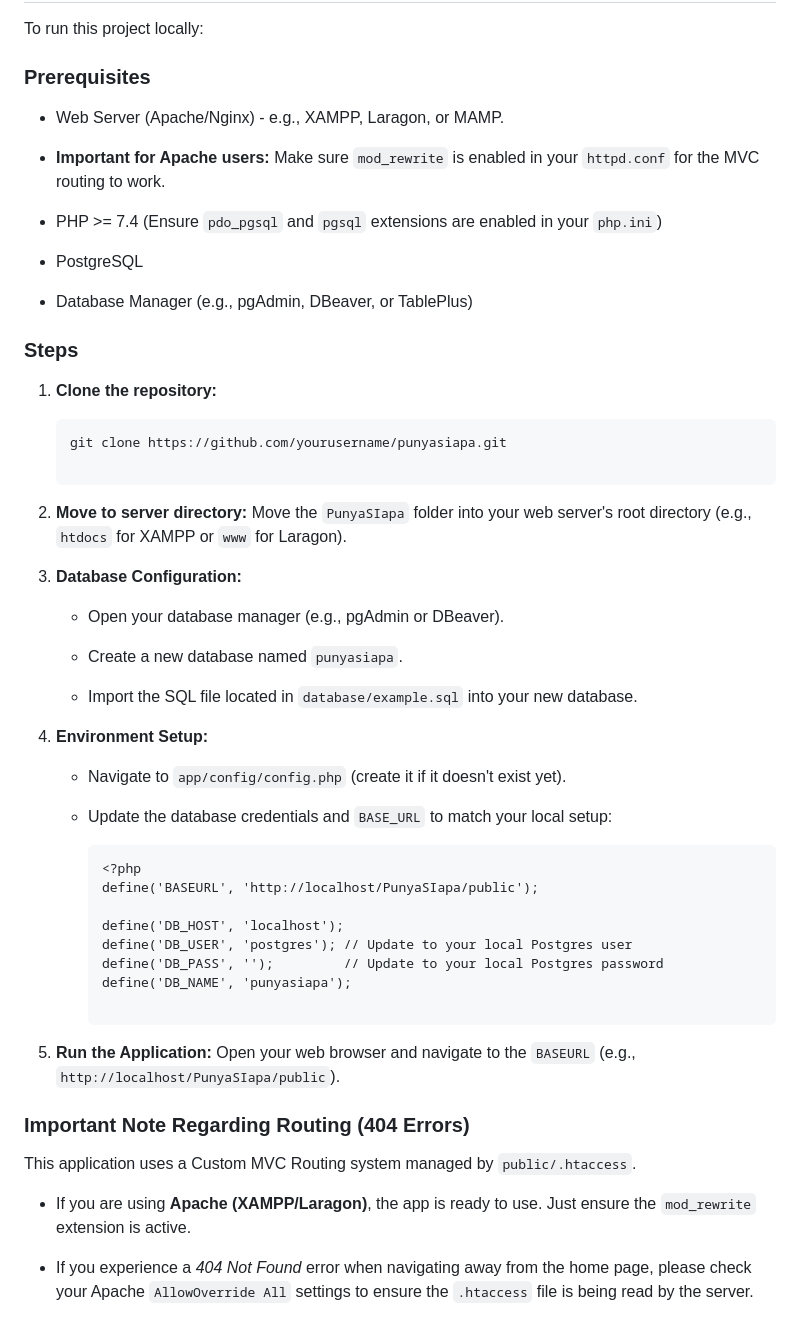
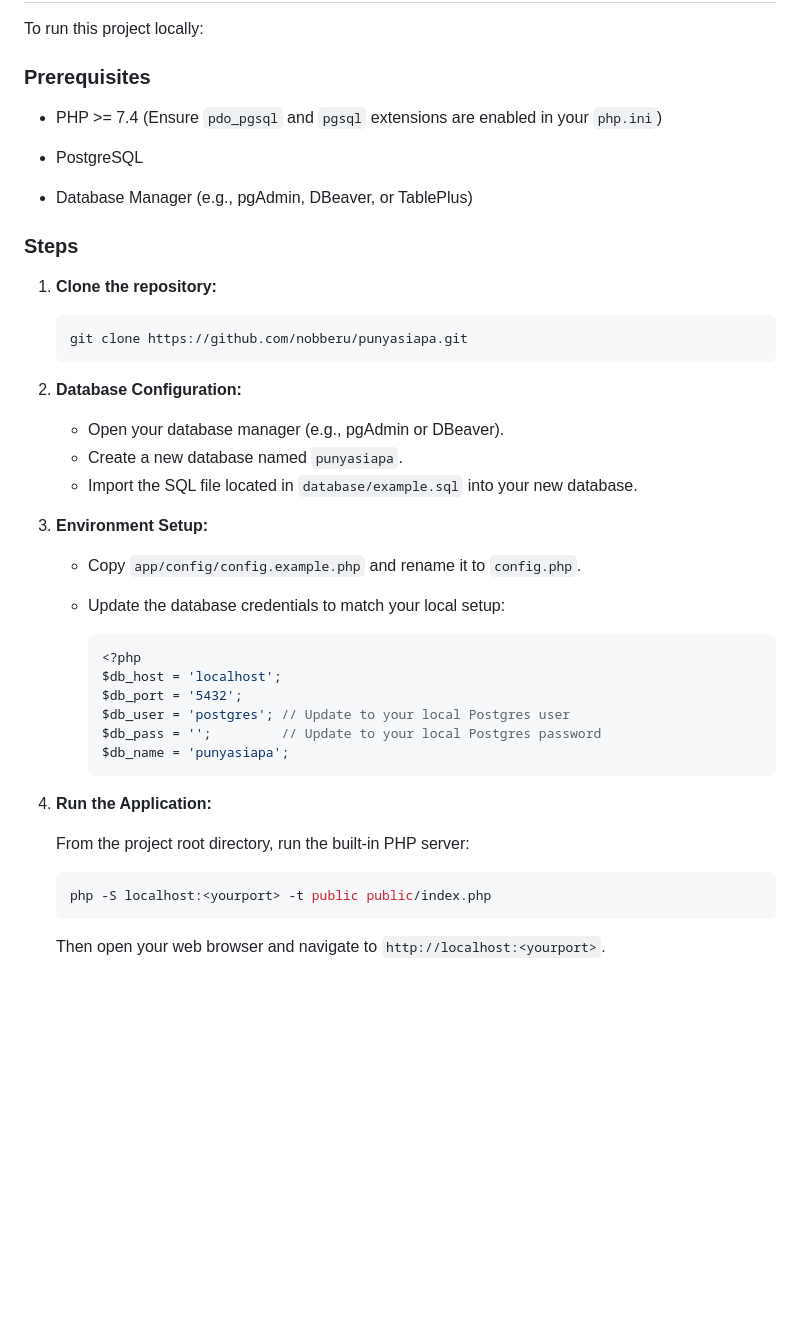
Before and after one commit to nobberu/PunyaSiapa, a Markdown page: README.md, the part around the change. Rendered like a GitHub page; blank space fills up the shorter version.

Commit message:
chore: update how to run locally

````diff
--- a/README.md
+++ b/README.md
@@ -64,10 +64,6 @@ To run this project locally:
 
 ### Prerequisites
 
-* Web Server (Apache/Nginx) - e.g., XAMPP, Laragon, or MAMP.
-
-* **Important for Apache users:** Make sure `mod_rewrite` is enabled in your `httpd.conf` for the MVC routing to work.
-
 * PHP >= 7.4 (Ensure `pdo_pgsql` and `pgsql` extensions are enabled in your `php.ini`)
 
 * PostgreSQL
@@ -78,46 +74,36 @@ To run this project locally:
 
 1. **Clone the repository:**
 
-   ```
-   git clone https://github.com/yourusername/punyasiapa.git
-
+   ```bash
+   git clone https://github.com/nobberu/punyasiapa.git
    ```
 
-2. **Move to server directory:**
-   Move the `PunyaSIapa` folder into your web server's root directory (e.g., `htdocs` for XAMPP or `www` for Laragon).
-
-3. **Database Configuration:**
+2. **Database Configuration:**
 
    * Open your database manager (e.g., pgAdmin or DBeaver).
-
    * Create a new database named `punyasiapa`.
-
    * Import the SQL file located in `database/example.sql` into your new database.
 
-4. **Environment Setup:**
+3. **Environment Setup:**
 
-   * Navigate to `app/config/config.php` (create it if it doesn't exist yet).
+   * Copy `app/config/config.example.php` and rename it to `config.php`.
+   * Update the database credentials to match your local setup:
 
-   * Update the database credentials and `BASE_URL` to match your local setup:
-
-     ```
+     ```php
      <?php
-     define('BASEURL', 'http://localhost/PunyaSIapa/public');
-
-     define('DB_HOST', 'localhost');
-     define('DB_USER', 'postgres'); // Update to your local Postgres user
-     define('DB_PASS', '');         // Update to your local Postgres password
-     define('DB_NAME', 'punyasiapa');
-
+     $db_host = 'localhost';
+     $db_port = '5432';
+     $db_user = 'postgres'; // Update to your local Postgres user
+     $db_pass = '';         // Update to your local Postgres password
+     $db_name = 'punyasiapa';
      ```
 
-5. **Run the Application:**
-   Open your web browser and navigate to the `BASEURL` (e.g., `http://localhost/PunyaSIapa/public`).
+4. **Run the Application:**
 
-### Important Note Regarding Routing (404 Errors)
+   From the project root directory, run the built-in PHP server:
 
-This application uses a Custom MVC Routing system managed by `public/.htaccess`.
+   ```bash
+   php -S localhost:<yourport> -t public public/index.php
+   ```
 
-* If you are using **Apache (XAMPP/Laragon)**, the app is ready to use. Just ensure the `mod_rewrite` extension is active.
-
-* If you experience a *404 Not Found* error when navigating away from the home page, please check your Apache `AllowOverride All` settings to ensure the `.htaccess` file is being read by the server.
+   Then open your web browser and navigate to `http://localhost:<yourport>`.
````
